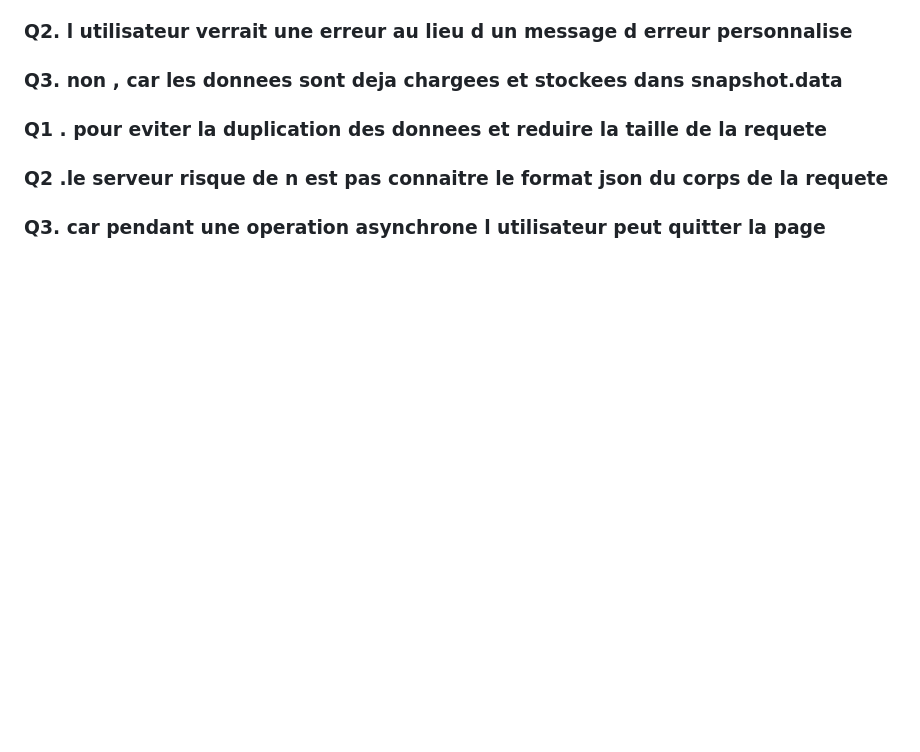
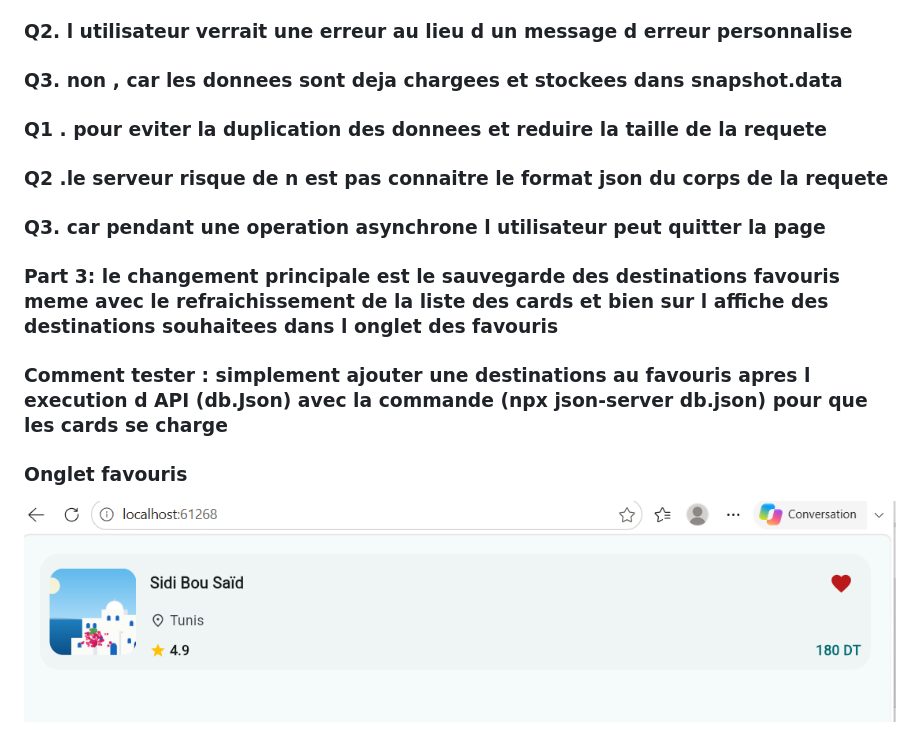
Before and after one commit to aziz56489/TP3_Flutter, a Markdown page: README.md, the part around the change. Rendered like a GitHub page; pictures changed too: screenshots/sidibou.png (added); blank space fills up the shorter version.

Commit message:
feat(favoris): ajouter la documentation et la capture de l'onglet

```diff
--- a/README.md
+++ b/README.md
@@ -87,3 +87,7 @@ Une boîte de dialogue est aussi une route dans la pile de navigation. `Navigato
 ### Q1 . pour eviter la duplication des donnees et reduire la taille de la requete
 ### Q2 .le serveur risque de n est pas connaitre le format json du corps de la requete
 ### Q3. car pendant une operation asynchrone l utilisateur peut quitter la page
+### Part 3: le changement principale est le sauvegarde des destinations favouris meme avec le refraichissement de la liste des cards et bien sur l affiche des destinations souhaitees dans l onglet des favouris
+### Comment tester : simplement ajouter une destinations au favouris apres l execution d API (db.Json) avec la commande (npx json-server db.json) pour que les cards se charge
+### Onglet favouris
+![Onglet Favouris](screenshots/sidibou.png)
```
Also changed, not shown: 1 other file.
